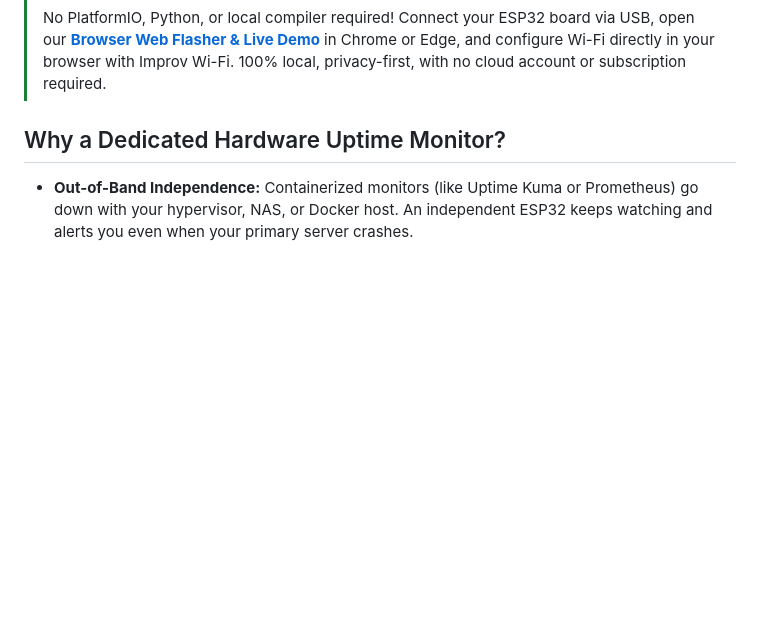
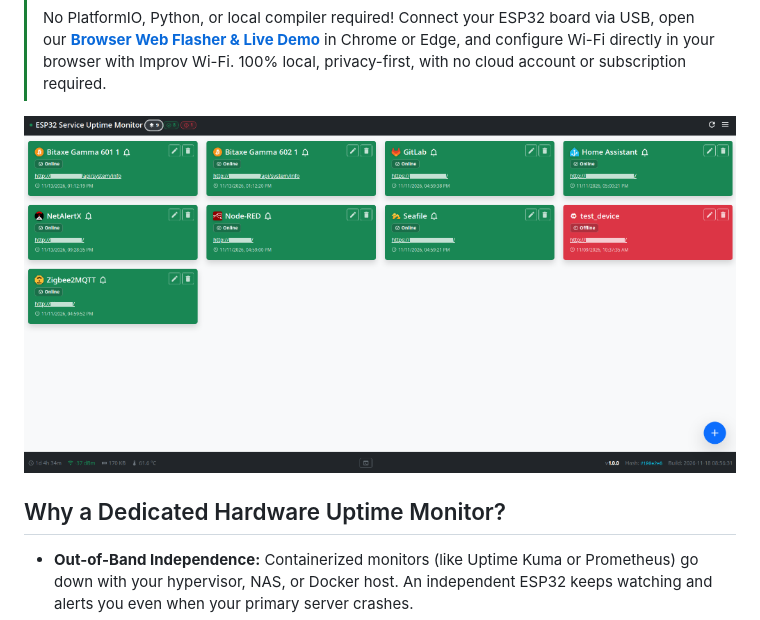
Before and after one commit to gyengus/esp32-service-uptime-monitor, a Markdown page: README.md, the part around the change. Drawn GitHub-style; pictures changed too: docs/dashboard-preview.png (added); blank space fills up the shorter version.

Commit message:
Prepare 1.0.0 release assets, social preview, and version resolution

```diff
--- a/README.md
+++ b/README.md
@@ -16,6 +16,8 @@ Turn any $4 ESP32 into a standalone, ultra-low-power (< 1 W) hardware uptime app
 > [!TIP]
 > ### ⚡ Flash directly from your browser in 60 seconds
 > No PlatformIO, Python, or local compiler required! Connect your ESP32 board via USB, open our **[Browser Web Flasher & Live Demo](https://esp32-service-uptime-monitor.com/?utm_source=github&utm_medium=readme&utm_campaign=quickstart_banner)** in Chrome or Edge, and configure Wi-Fi directly in your browser with Improv Wi-Fi. 100% local, privacy-first, with no cloud account or subscription required.
+
+![ESP32 Service Uptime Monitor Web Dashboard](docs/dashboard-preview.png)
 
 ## Why a Dedicated Hardware Uptime Monitor?
 
```
Also changed, not shown: docs/social-preview.png (added), 11 other files.
